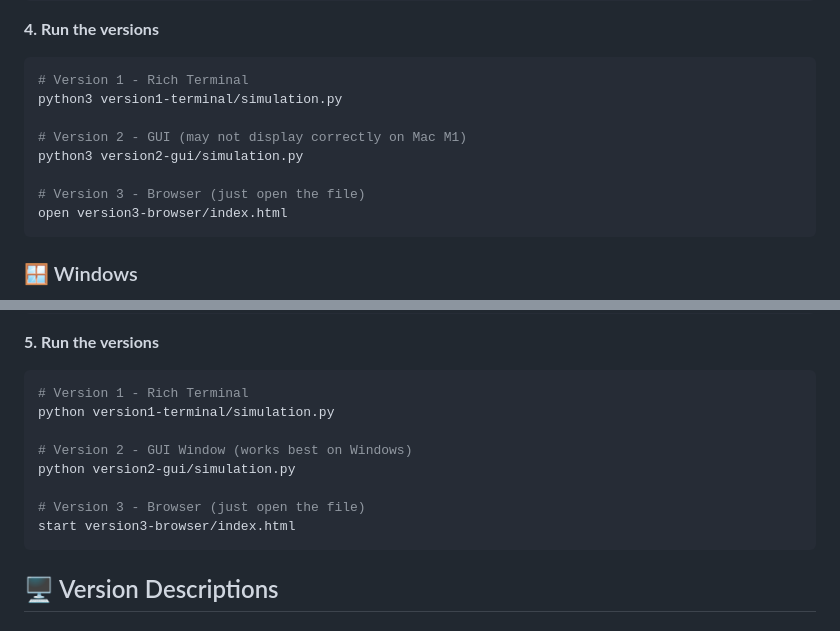
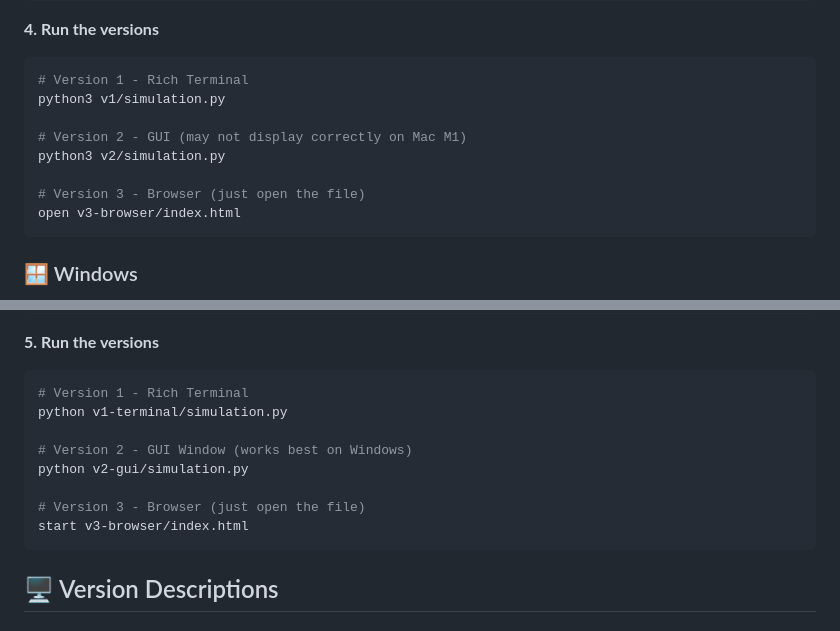
Before and after one commit to IzanagiIzumi/what-if-pricing, a Markdown page: README.md, 2 parts joined by grey strips. GitHub-like rendering.

````diff
--- a/README.md
+++ b/README.md
@@ -46,13 +46,13 @@ pip3 install -r requirements.txt
 **4. Run the versions**
 ```bash
 # Version 1 - Rich Terminal
-python3 version1-terminal/simulation.py
+python3 v1/simulation.py
 
 # Version 2 - GUI (may not display correctly on Mac M1)
-python3 version2-gui/simulation.py
+python3 v2/simulation.py
 
 # Version 3 - Browser (just open the file)
-open version3-browser/index.html
+open v3-browser/index.html
 ```
 
 ### 🪟 Windows
@@ -78,13 +78,13 @@ pip install -r requirements.txt
 **5. Run the versions**
 ```bash
 # Version 1 - Rich Terminal
-python version1-terminal/simulation.py
+python v1-terminal/simulation.py
 
 # Version 2 - GUI Window (works best on Windows)
-python version2-gui/simulation.py
+python v2-gui/simulation.py
 
 # Version 3 - Browser (just open the file)
-start version3-browser/index.html
+start v3-browser/index.html
 ```
 
 ## 🖥️ Version Descriptions
````
